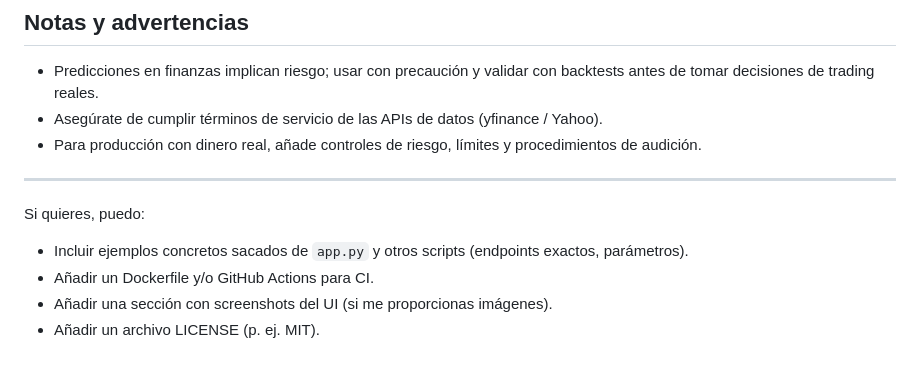
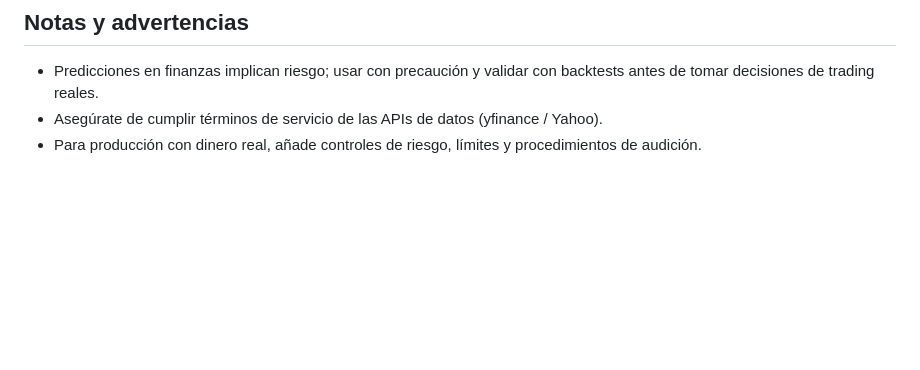
Before and after one commit to thanospower007/finance_prediction, a Markdown page: README.md, the part around the change. GitHub-like rendering; blank space fills up the shorter version.

Commit message:
Update README with concise notes and suggestions
Removed redundant notes and streamlined suggestions.

```diff
--- a/README.md
+++ b/README.md
@@ -157,11 +157,3 @@ curl -X POST http://localhost:5000/predict \
 - Predicciones en finanzas implican riesgo; usar con precaución y validar con backtests antes de tomar decisiones de trading reales.
 - Asegúrate de cumplir términos de servicio de las APIs de datos (yfinance / Yahoo).
 - Para producción con dinero real, añade controles de riesgo, límites y procedimientos de audición.
-
----
-
-Si quieres, puedo:
-- Incluir ejemplos concretos sacados de `app.py` y otros scripts (endpoints exactos, parámetros).
-- Añadir un Dockerfile y/o GitHub Actions para CI.
-- Añadir una sección con screenshots del UI (si me proporcionas imágenes).
-- Añadir un archivo LICENSE (p. ej. MIT).
```
